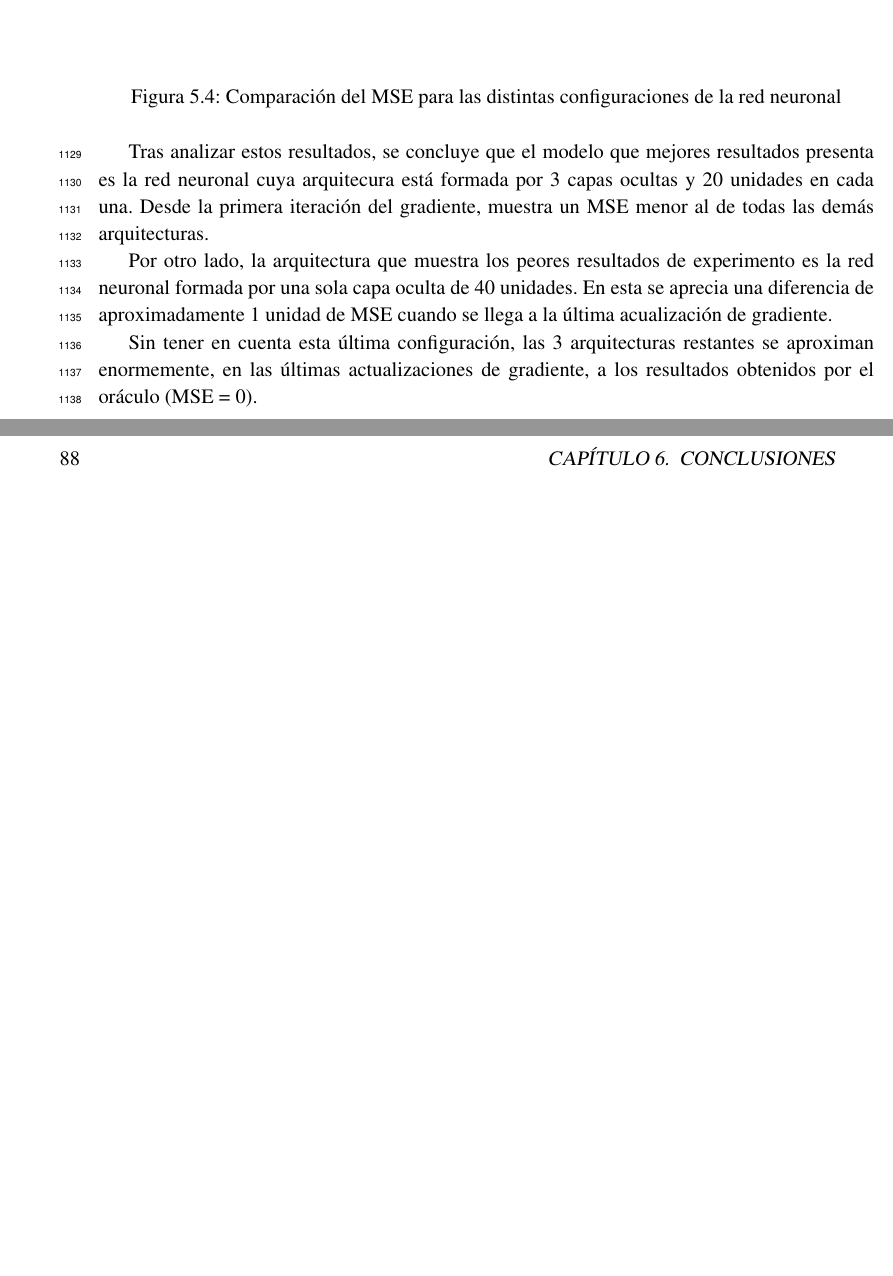
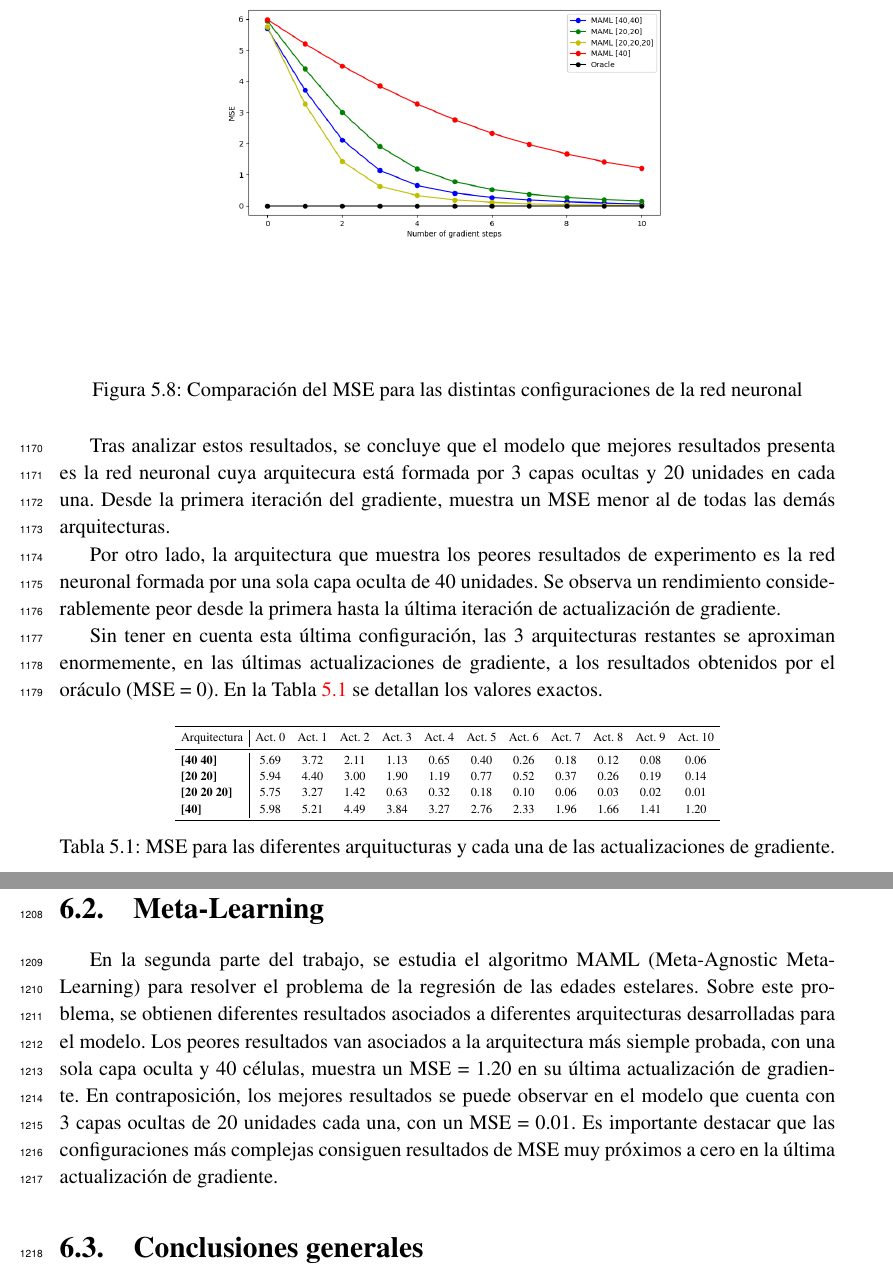
Before and after one commit to jarmi-recio/TFM, a LaTeX book (Docs/plantilla-tfc/tfc/tfc.tex, which reads Docs/plantilla-tfc/tfc/introduccion.tex): two parts of pages 113 and 116 of 122 before the commit and two parts of pages 116 and 118 of 124 after it, joined at a grey line, cut so that both start at the same text, the shorter picture padded with empty space. The pictures show the PDF file Docs/plantilla-tfc/tfc/tfc.pdf that the author committed with the source.

Commit message:
tfc updated

```diff
--- a/Docs/plantilla-tfc/tfc/introduccion.tex
+++ b/Docs/plantilla-tfc/tfc/introduccion.tex
@@ -1399,4 +1400,8 @@ Este dataset, tras aplicar los filtros asociados a la física detrás de la giro
 
 La división del conjunto total de estrellas en entrenamiento y prueba tiene una relación 80/20 respectivamente. Además, las edades se ordenan de forma creciente, por lo que, el conjunto de entrenamiento contiene estrellas de hasta 4.2 Gyrs de edad, mientras que el conjunto de prueba comprende edades de entre 4.2 Gyrs y 18.8 Gyrs.
 
-Durante la fase de entrenamiento del modelo, al algoritmo se le inyectan conjuntos de 20 estrellas, o lo que es lo mismo, el tamaño del \emph{batch} es igual a 20. De estas 20 muestras, 10 se emplean en el proceso de actualización de gradiente, es por esto que el experimento se cataloga como \emph{few-shot} con K = 10, es decir, \emph{10-shot}. Para la fase de prueba el tamaño del \emph{batch} es igual a 1, por lo que, en cada iteración del \emph{test} se inyecta una estrella.
+Durante la fase de entrenamiento del modelo, al algoritmo se le inyectan conjuntos de 20 estrellas, o lo que es lo mismo, el tamaño del \emph{batch} es igual a 20, tal y como se ilustra en la Figura \ref{fig:input_data_train}. De estas 20 muestras, 10 se emplean en el proceso de actualización de gradiente, es por esto que el experimento se cataloga como \emph{few-shot} con K = 10, es decir, \emph{10-shot}. Para la fase de prueba el tamaño del \emph{batch} es igual a 1, por lo que, en cada iteración del \emph{test} se inyecta una estrella. En la Figura \ref{fig:input_data_test} se observa este proceso.
+
+\begin{figure}[H]
+\begin{center}
+ \includegraphics[width=0.8\linewidth]{Figuras/MAML/train_data.pdf}
@@ -1404,6 +1421,18 @@ Durante la fase de entrenamiento del modelo, al algoritmo se le inyectan conjunt
 
 \subsection{Núcleo del algoritmo}
 
-Según se ha comentado en la sección anterior, el algoritmo procesa \emph{batches} de 20 estrellas durante el proceso de entrenamiento, 10 de estas estrellas pasan a ser directanente \emph{inputs} de la red neuronal del modelo. Mientras que, las 10 estrellas restantes, pasan por un proceso de actualización de gradiente en el que suceden 10 pasos, es decir, se producen 10 actualizaciones del gradiente hasta llegar a la estimación óptima. En cada una de las actualizaciones se produce una corrección de los pesos del modelo y se obtiene una medida de error asociada a la estimación de la edad por parte de la red neuronal con dichos pesos.
+Según se ha comentado en la sección anterior, el algoritmo procesa \emph{batches} de 20 estrellas durante el proceso de entrenamiento, 10 de estas estrellas pasan a ser directanente \emph{inputs} de la red neuronal del modelo. Mientras que, las 10 estrellas restantes, pasan por un proceso de actualización de gradiente en el que suceden 10 pasos, es decir, se producen 10 actualizaciones del gradiente hasta llegar a la estimación óptima. En cada una de las actualizaciones se produce una corrección de los pesos del modelo y se obtiene una medida de error asociada a la estimación de la edad por parte de la red neuronal con dichos pesos. La Figura \ref{fig:core_maml_train} ilustra el funcionamiento descrito.
 
-En el proceso de pruebas se sigue el mismo procedimiento, pero a diferencia de la fase de entrenamiento, el tamaño de \emph{batch} es igual a 1. Esto permite, en cada iteración del \emph{test}, obtener la edad estimada para cada estrella y las perdidas asociadas en cada uno de los 10 pasos de actualización de gradiente. Además, se obtiene la estimación y las pérdidas de la red neuronal sin la corrección de sus pesos, es decir, sin actualización del gradiente.
+\begin{figure}[H]
+\begin{center}
+ \includegraphics[width=0.8\linewidth]{Figuras/MAML/maml_core_train.pdf}
+\end{center}
+\caption{Esquema del funcionamiento interno del modelo durante el proceso de entrenamiento.}
+ \label{fig:core_maml_train}
+\end{figure}
+
+En el proceso de pruebas se sigue el mismo procedimiento, pero a diferencia de la fase de entrenamiento, el tamaño de \emph{batch} es igual a 1. Esto permite, en cada iteración del \emph{test}, obtener la edad estimada para cada estrella y las perdidas asociadas en cada uno de los 10 pasos de actualización de gradiente. Además, se obtiene la estimación y las pérdidas de la red neuronal sin la corrección de sus pesos, es decir, sin actualización del gradiente. La Figura \ref{fig:core_maml_test} ilustra el funcionamiento descrito.
+
+\begin{figure}[H]
+\begin{center}
+ \includegraphics[width=0.8\linewidth]{Figuras/MAML/maml_core_test.pdf}
@@ -1429,11 +1462,27 @@ La Figura \ref{fig:mse_nnet} ilustra los resultados obtenidos al comparar las di
 
 Tras analizar estos resultados, se concluye que el modelo que mejores resultados presenta es la red neuronal cuya arquitecura está formada por 3 capas ocultas y 20 unidades en cada una. Desde la primera iteración del gradiente, muestra un MSE menor al de todas las demás arquitecturas.
 
-Por otro lado, la arquitectura que muestra los peores resultados de experimento es la red neuronal formada por una sola capa oculta de 40 unidades. En esta se aprecia una diferencia de aproximadamente 1 unidad de MSE cuando se llega a la última acualización de gradiente.
+Por otro lado, la arquitectura que muestra los peores resultados de experimento es la red neuronal formada por una sola capa oculta de 40 unidades. Se observa un rendimiento considerablemente peor desde la primera hasta la última iteración de actualización de gradiente.
 
-Sin tener en cuenta esta última configuración, las 3 arquitecturas restantes se aproximan enormemente, en las últimas actualizaciones de gradiente, a los resultados obtenidos por el oráculo (MSE = 0).
+Sin tener en cuenta esta última configuración, las 3 arquitecturas restantes se aproximan enormemente, en las últimas actualizaciones de gradiente, a los resultados obtenidos por el oráculo (MSE = 0). En la Tabla \ref{table:mse_maml} se detallan los valores exactos.
+
+\begin{table}[H]
+\centering
+\scalebox{0.6}{
+\begin{tabular}{l|ccccccccccc}
+\toprule
+Arquitectura & Act. 0 & Act. 1 & Act. 2 & Act. 3 & Act. 4 & Act. 5 & Act. 6 & Act. 7 & Act. 8 & Act. 9 & Act. 10 \\
+\midrule
+\textbf{[40 40]}  & 5.69 & 3.72 & 2.11 & 1.13 & 0.65 & 0.40 & 0.26 &  0.18 &  0.12 &  0.08 & 0.06\\
+\textbf{[20 20]}  & 5.94 & 4.40 & 3.00 & 1.90 & 1.19 & 0.77 & 0.52 & 0.37 & 0.26 &  0.19 & 0.14\\
+\textbf{[20 20 20]}  & 5.75 &  3.27 &  1.42 & 0.63 & 0.32 &  0.18 & 0.10 & 0.06 & 0.03 & 0.02 & 0.01\\
+\textbf{[40]}  & 5.98 & 5.21 & 4.49 & 3.84 & 3.27 & 2.76 & 2.33 & 1.96 & 1.66 & 1.41 & 1.20\\
+\bottomrule
+\end{tabular}
+}%end of scalebox
+\caption{MSE para las diferentes arquitucturas y cada una de las actualizaciones de gradiente.}\label{table:mse_maml}
+\end{table}
 
 
 \chapter{Conclusiones}
 
-En este trabajo se ha presentado un análisis exhaustivo comparando el estado del arte en modelos de regresión de Inteligencia Artificial, entrenados y probados para solucionar el problema de datación estelar. En base a los resultados obtenidos en este estudio, se informa de los siguientes hallazgos sobre el rendimiento y la capacidad de generalización de los modelos de regresión para la estimación de edades estelares.
@@ -1442,4 +1496,8 @@ En primer lugar, el estudio demuestra que un modelo de datación estelar basado
 
-En segundo lugar, es importante destacar que \emph{todos} los modelos tienden a subestimar en sus estimaciones, y no solo en el Benchmark B1, donde sería natural debido a que los modelos se entrenan con estrellas jóvenes y desconocen un amplio rango de edades. Por lo tanto, se ve una interesante línea de trabajo futura en relación a la reducción de este sesgo.
+\section{Meta-Learning}
 
-Y tercero, el estudio revela resultados prometedores para el problema de datación estelar. Un error de $<0.5$ Gyr se puede considerar como un gran avance en el campo.
+En la segunda parte del trabajo, se estudia el algoritmo MAML (Meta-Agnostic Meta-Learning) para resolver el problema de la regresión de las edades estelares. Sobre este problema, se obtienen diferentes resultados asociados a diferentes arquitecturas desarrolladas para el modelo. Los peores resultados van asociados a la arquitectura más siemple probada, con una sola capa oculta y 40 células, muestra un MSE = 1.20 en su última actualización de gradiente. En contraposición, los mejores resultados se puede observar en el modelo que cuenta con 3 capas ocultas de 20 unidades cada una, con un MSE = 0.01.
+Es importante destacar que las configuraciones más complejas consiguen resultados de MSE muy próximos a cero en la última actualización de gradiente.
+
+
+\section{Conclusiones generales}
```
Also changed, not shown: Docs/plantilla-tfc/tfc/resumen-extendido.tex (+18 -2 lines), Docs/plantilla-tfc/tfc/Figuras/MAML/maml_core_test.pdf (added), Docs/plantilla-tfc/tfc/Figuras/MAML/maml_core_train.pdf (added), Docs/plantilla-tfc/tfc/Figuras/MAML/test_data.pdf (added), Docs/plantilla-tfc/tfc/Figuras/MAML/train_data.pdf (added), Docs/plantilla-tfc/tfc/tfc.bbl, Docs/plantilla-tfc/tfc/tfc.pdf, Docs/plantilla-tfc/tfc/introduccion.tex (28 more changed lines), 14 other files.
